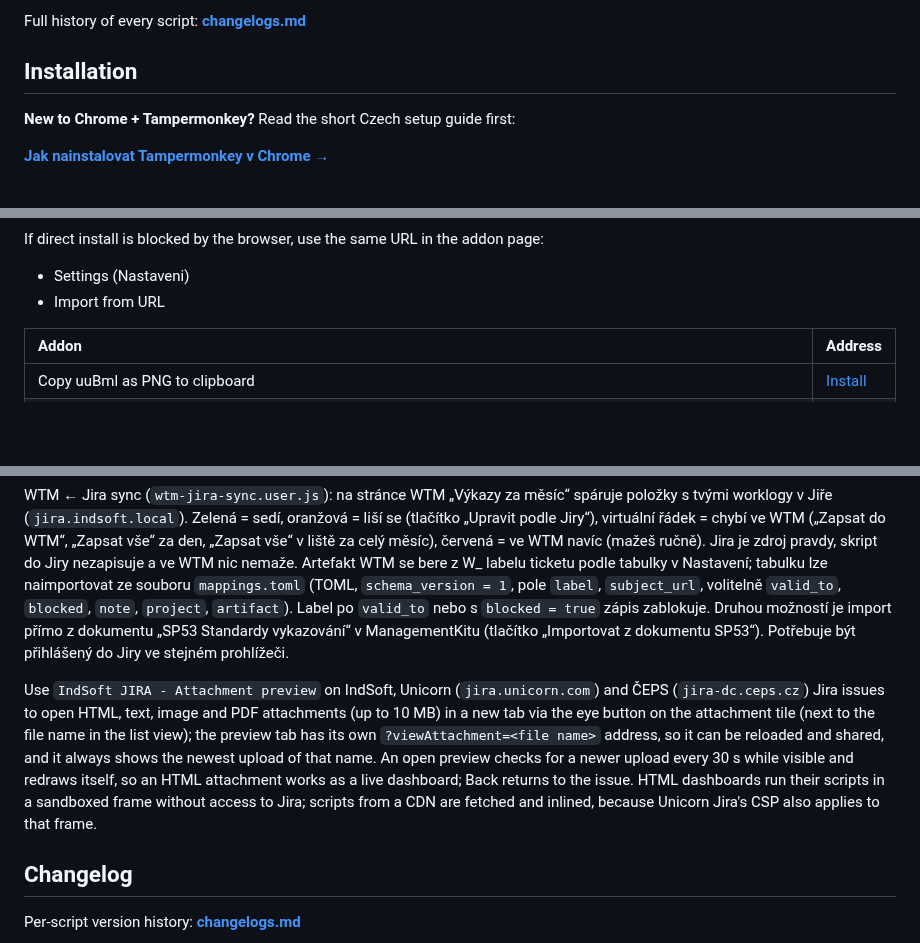
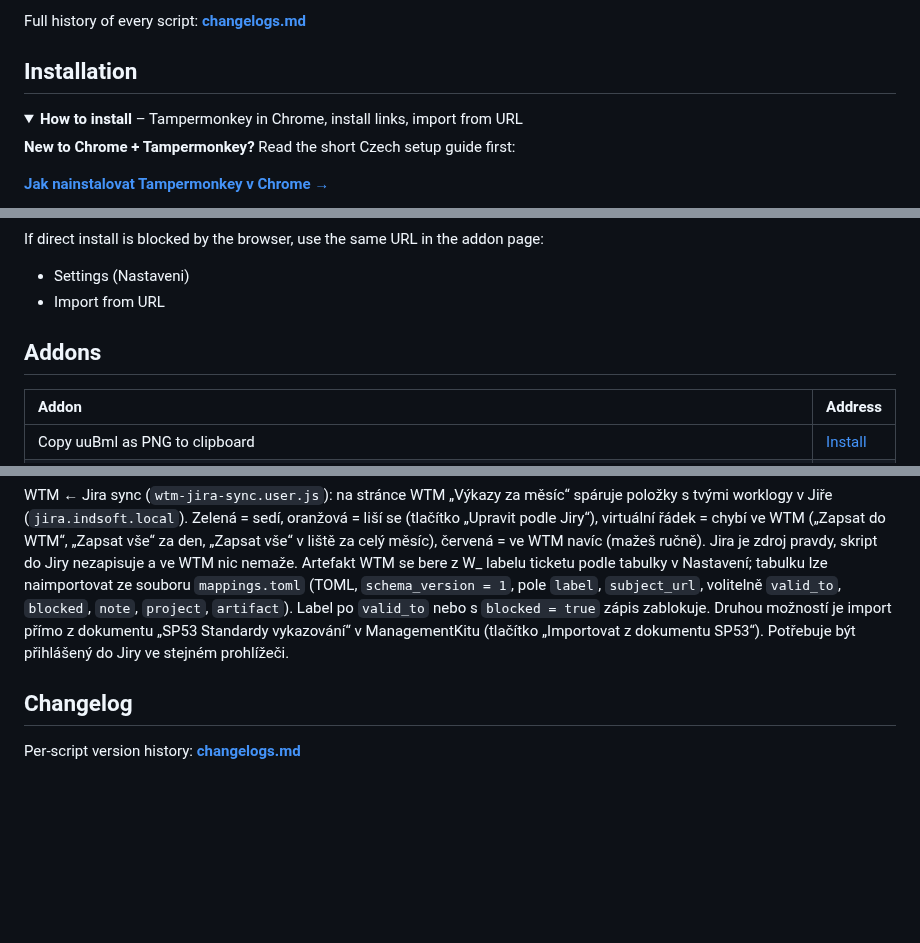
Before and after one commit to sedlacl/GreaseMonkey, a Markdown page: README.md, 3 parts joined by grey strips. GitHub-like rendering; folded sections open; blank space fills up the shorter version.

```diff
--- a/README.md
+++ b/README.md
@@ -16,6 +16,9 @@ Full history of every script: **[changelogs.md](changelogs.md)**
 
 ## Installation
 
+<details>
+<summary><b>How to install</b> – Tampermonkey in Chrome, install links, import from URL</summary>
+
 **New to Chrome + Tampermonkey?** Read the short Czech setup guide first:
 
 **[Jak nainstalovat Tampermonkey v Chrome →](HOW-TO-INSTALL-TAMPERMONKEY.md)**
@@ -28,6 +31,10 @@ If direct install is blocked by the browser, use the same URL in the addon page:
 
 - Settings (Nastaveni)
 - Import from URL
+
+</details>
+
+## Addons
 
 <table>
 <thead>
@@ -119,8 +139,6 @@ Use `uuBookKit – FileManager` on the BookKit attachments page to show file siz
 
 WTM ← Jira sync (`wtm-jira-sync.user.js`): na stránce WTM „Výkazy za měsíc“ spáruje položky s tvými worklogy v Jiře (`jira.indsoft.local`). Zelená = sedí, oranžová = liší se (tlačítko „Upravit podle Jiry“), virtuální řádek = chybí ve WTM („Zapsat do WTM“, „Zapsat vše“ za den, „Zapsat vše“ v liště za celý měsíc), červená = ve WTM navíc (mažeš ručně). Jira je zdroj pravdy, skript do Jiry nezapisuje a ve WTM nic nemaže. Artefakt WTM se bere z W_ labelu ticketu podle tabulky v Nastavení; tabulku lze naimportovat ze souboru `mappings.toml` (TOML, `schema_version = 1`, pole `label`, `subject_url`, volitelně `valid_to`, `blocked`, `note`, `project`, `artifact`). Label po `valid_to` nebo s `blocked = true` zápis zablokuje. Druhou možností je import přímo z dokumentu „SP53 Standardy vykazování“ v ManagementKitu (tlačítko „Importovat z dokumentu SP53“). Potřebuje být přihlášený do Jiry ve stejném prohlížeči.
 
-Use `IndSoft JIRA - Attachment preview` on IndSoft, Unicorn (`jira.unicorn.com`) and ČEPS (`jira-dc.ceps.cz`) Jira issues to open HTML, text, image and PDF attachments (up to 10 MB) in a new tab via the eye button on the attachment tile (next to the file name in the list view); the preview tab has its own `?viewAttachment=<file name>` address, so it can be reloaded and shared, and it always shows the newest upload of that name. An open preview checks for a newer upload every 30 s while visible and redraws itself, so an HTML attachment works as a live dashboard; Back returns to the issue. HTML dashboards run their scripts in a sandboxed frame without access to Jira; scripts from a CDN are fetched and inlined, because Unicorn Jira's CSP also applies to that frame.
-
 ## Changelog
 
 Per-script version history: **[changelogs.md](changelogs.md)**
```
Also changed, not shown: other parts of README.md (+14 -1 lines), docs/images/jira-attachment-preview-dashboard.png (added), docs/images/jira-attachment-preview-json.png (added), docs/images/jira-attachment-preview-tiles.png (added).
